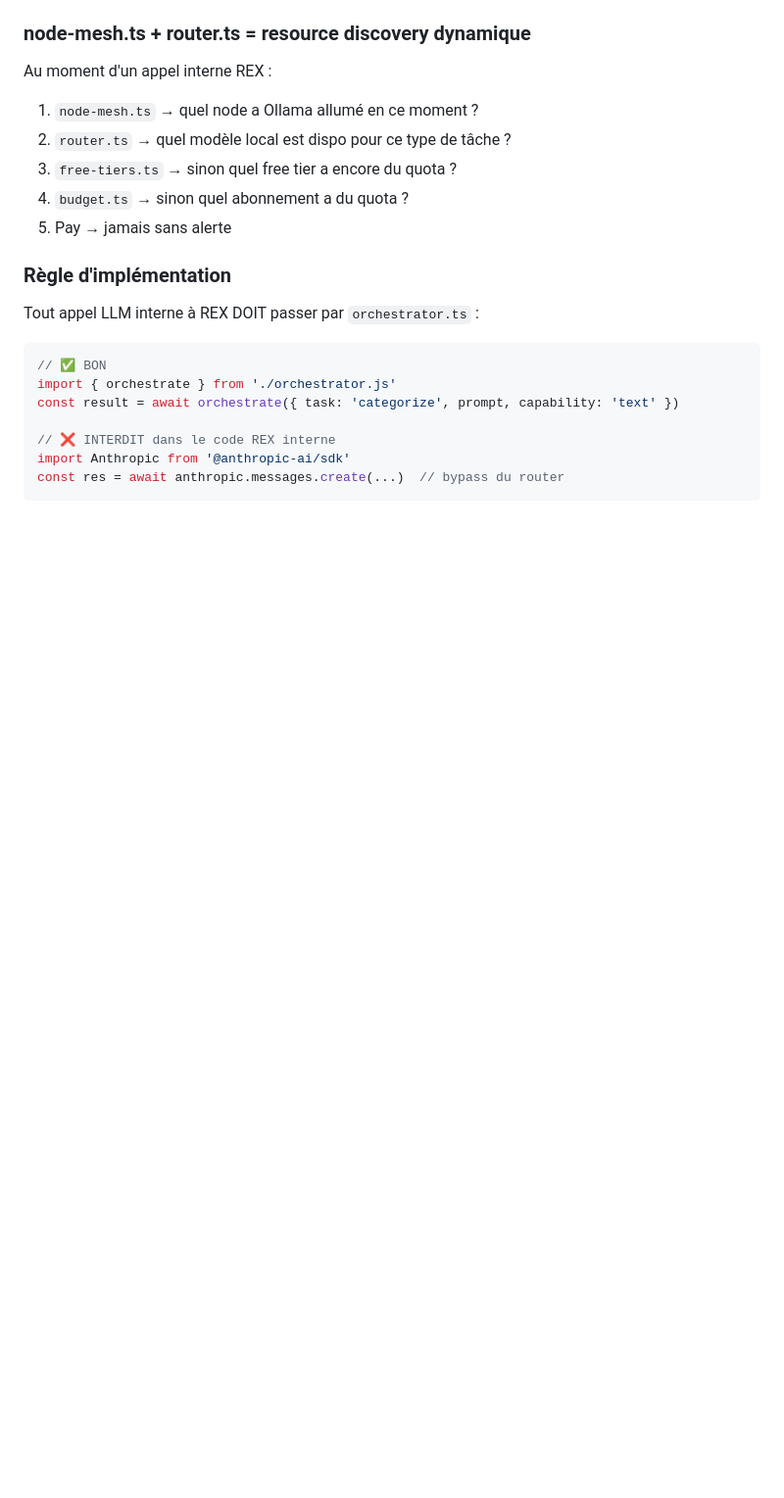
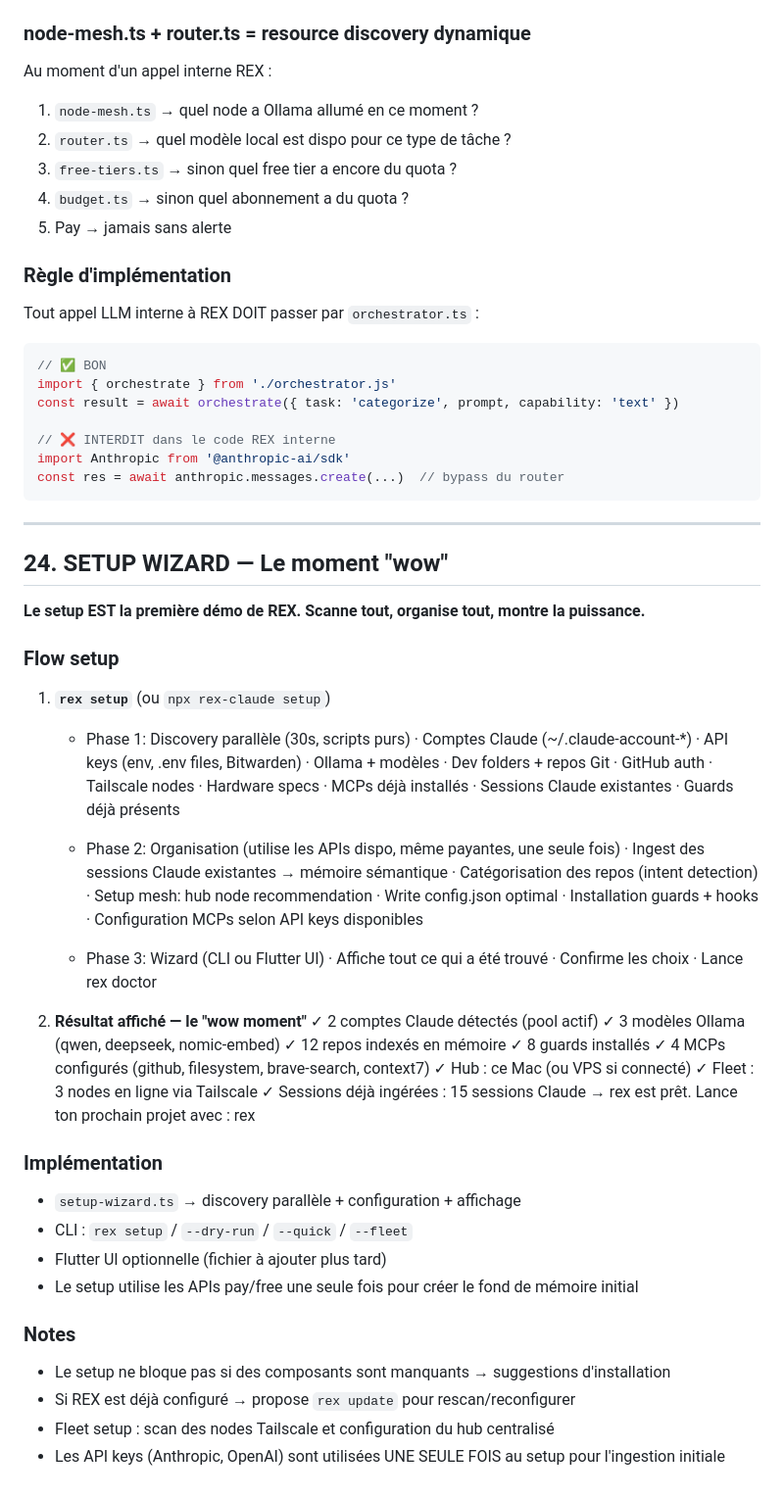
Before and after one commit to Keiy78120/rex, a Markdown page: docs/plans/action.md, the part around the change. Shown at 98% size. GitHub-like rendering; blank space fills up the shorter version.

Commit message:
docs(action): §24 setup wizard — discovery, ingest fleet, wow moment show, first demo

````diff
--- a/docs/plans/action.md
+++ b/docs/plans/action.md
@@ -913,3 +913,63 @@ const result = await orchestrate({ task: 'categorize', prompt, capability: 'text
 import Anthropic from '@anthropic-ai/sdk'
 const res = await anthropic.messages.create(...)  // bypass du router
 ```
+
+
+---
+
+## 24. SETUP WIZARD — Le moment "wow"
+
+**Le setup EST la première démo de REX. Scanne tout, organise tout, montre la puissance.**
+
+### Flow setup
+
+1. **`rex setup`** (ou `npx rex-claude setup`)
+   - Phase 1: Discovery parallèle (30s, scripts purs)
+     · Comptes Claude (~/.claude-account-*)
+     · API keys (env, .env files, Bitwarden)
+     · Ollama + modèles
+     · Dev folders + repos Git
+     · GitHub auth
+     · Tailscale nodes
+     · Hardware specs
+     · MCPs déjà installés
+     · Sessions Claude existantes
+     · Guards déjà présents
+
+   - Phase 2: Organisation (utilise les APIs dispo, même payantes, une seule fois)
+     · Ingest des sessions Claude existantes → mémoire sémantique
+     · Catégorisation des repos (intent detection)
+     · Setup mesh: hub node recommendation
+     · Write config.json optimal
+     · Installation guards + hooks
+     · Configuration MCPs selon API keys disponibles
+
+   - Phase 3: Wizard (CLI ou Flutter UI)
+     · Affiche tout ce qui a été trouvé
+     · Confirme les choix
+     · Lance rex doctor
+
+2. **Résultat affiché — le "wow moment"**
+   ✓ 2 comptes Claude détectés (pool actif)
+   ✓ 3 modèles Ollama (qwen, deepseek, nomic-embed)
+   ✓ 12 repos indexés en mémoire
+   ✓ 8 guards installés
+   ✓ 4 MCPs configurés (github, filesystem, brave-search, context7)
+   ✓ Hub : ce Mac (ou VPS si connecté)
+   ✓ Fleet : 3 nodes en ligne via Tailscale
+   ✓ Sessions déjà ingérées : 15 sessions Claude
+   → rex est prêt. Lance ton prochain projet avec : rex
+
+### Implémentation
+
+- `setup-wizard.ts` → discovery parallèle + configuration + affichage
+- CLI : `rex setup` / `--dry-run` / `--quick` / `--fleet`
+- Flutter UI optionnelle (fichier à ajouter plus tard)
+- Le setup utilise les APIs pay/free une seule fois pour créer le fond de mémoire initial
+
+### Notes
+
+- Le setup ne bloque pas si des composants sont manquants → suggestions d'installation
+- Si REX est déjà configuré → propose `rex update` pour rescan/reconfigurer
+- Fleet setup : scan des nodes Tailscale et configuration du hub centralisé
+- Les API keys (Anthropic, OpenAI) sont utilisées UNE SEULE FOIS au setup pour l'ingestion initiale
````
